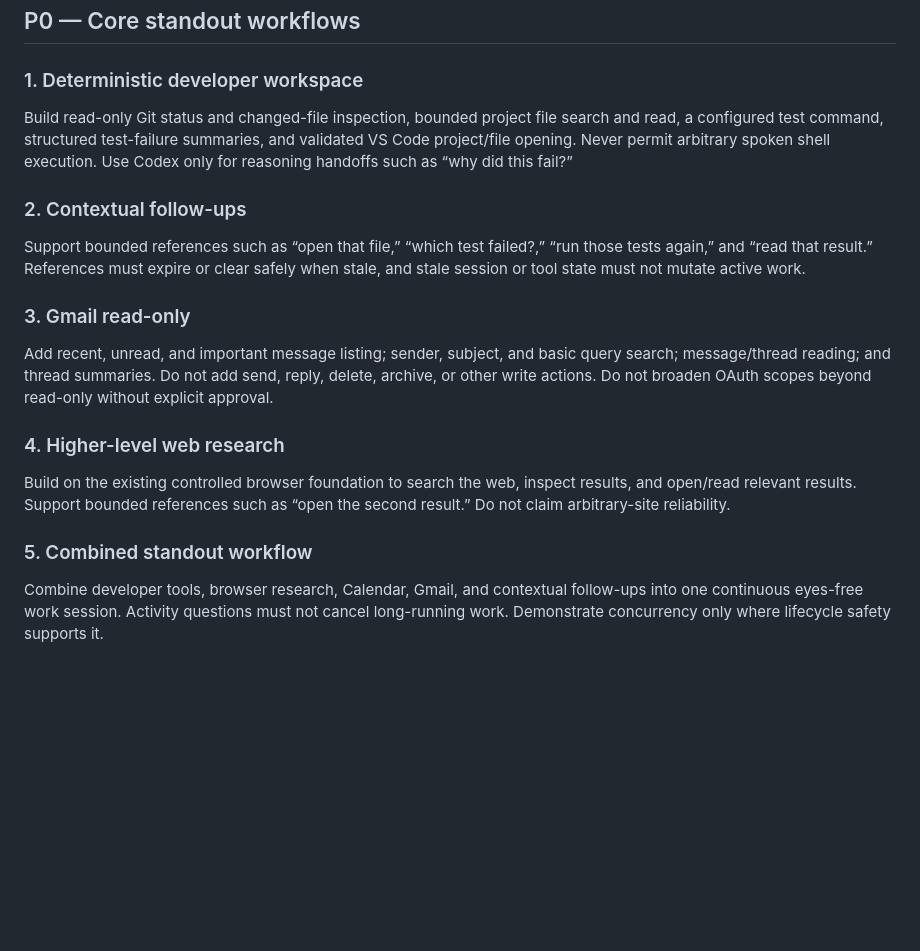
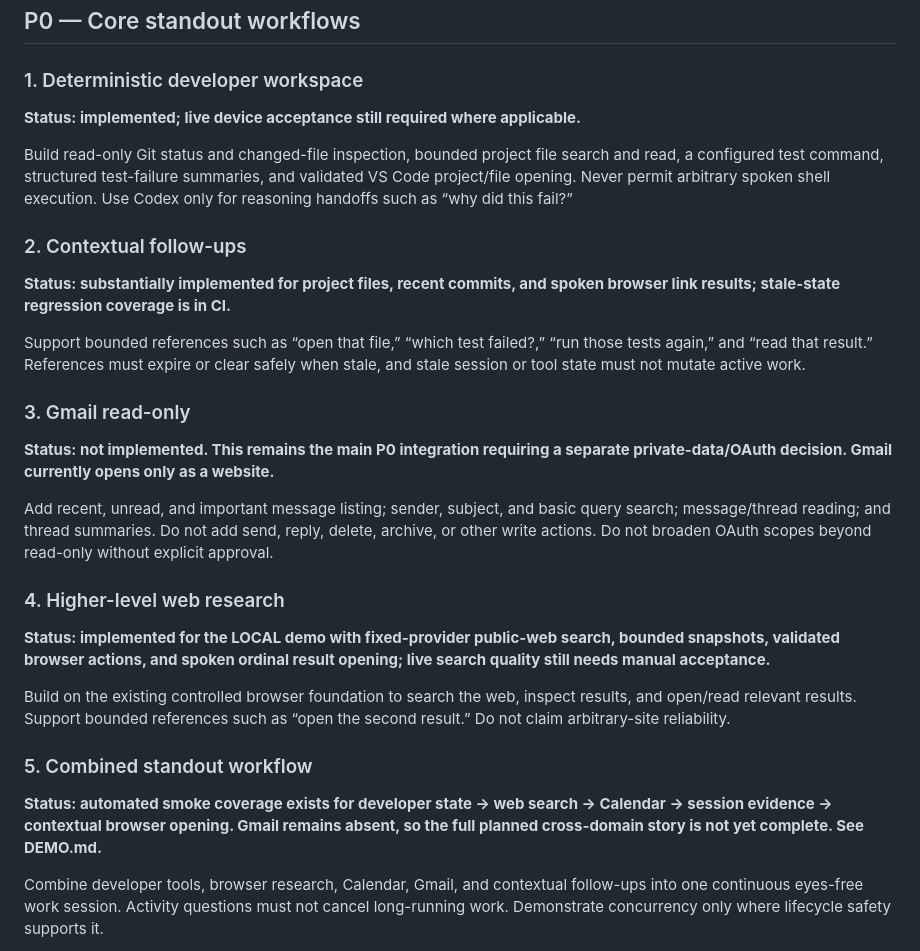
Before and after one commit to kwerui/offscreen, a Markdown page: ROADMAP.md, the part around the change. GitHub-like rendering; blank space fills up the shorter version.

Commit message:
docs: update P0 implementation status

```diff
--- a/ROADMAP.md
+++ b/ROADMAP.md
@@ -64,6 +64,8 @@ activity is client-owned context and natural AssemblyAI barge-in is intentional.
 
 ### 1. Deterministic developer workspace
 
+**Status: implemented; live device acceptance still required where applicable.**
+
 Build read-only Git status and changed-file inspection, bounded project file
 search and read, a configured test command, structured test-failure summaries,
 and validated VS Code project/file opening. Never permit arbitrary spoken shell
@@ -71,11 +73,17 @@ execution. Use Codex only for reasoning handoffs such as “why did this fail?
 
 ### 2. Contextual follow-ups
 
+**Status: substantially implemented for project files, recent commits, and
+spoken browser link results; stale-state regression coverage is in CI.**
+
 Support bounded references such as “open that file,” “which test failed?,” “run
 those tests again,” and “read that result.” References must expire or clear
 safely when stale, and stale session or tool state must not mutate active work.
 
 ### 3. Gmail read-only
+
+**Status: not implemented. This remains the main P0 integration requiring a
+separate private-data/OAuth decision. Gmail currently opens only as a website.**
 
 Add recent, unread, and important message listing; sender, subject, and basic
 query search; message/thread reading; and thread summaries. Do not add send,
@@ -84,11 +92,19 @@ beyond read-only without explicit approval.
 
 ### 4. Higher-level web research
 
+**Status: implemented for the LOCAL demo with fixed-provider public-web search,
+bounded snapshots, validated browser actions, and spoken ordinal result
+opening; live search quality still needs manual acceptance.**
+
 Build on the existing controlled browser foundation to search the web, inspect
 results, and open/read relevant results. Support bounded references such as
 “open the second result.” Do not claim arbitrary-site reliability.
 
 ### 5. Combined standout workflow
+
+**Status: automated smoke coverage exists for developer state → web search →
+Calendar → session evidence → contextual browser opening. Gmail remains absent,
+so the full planned cross-domain story is not yet complete. See DEMO.md.**
 
 Combine developer tools, browser research, Calendar, Gmail, and contextual
 follow-ups into one continuous eyes-free work session. Activity questions must
```
